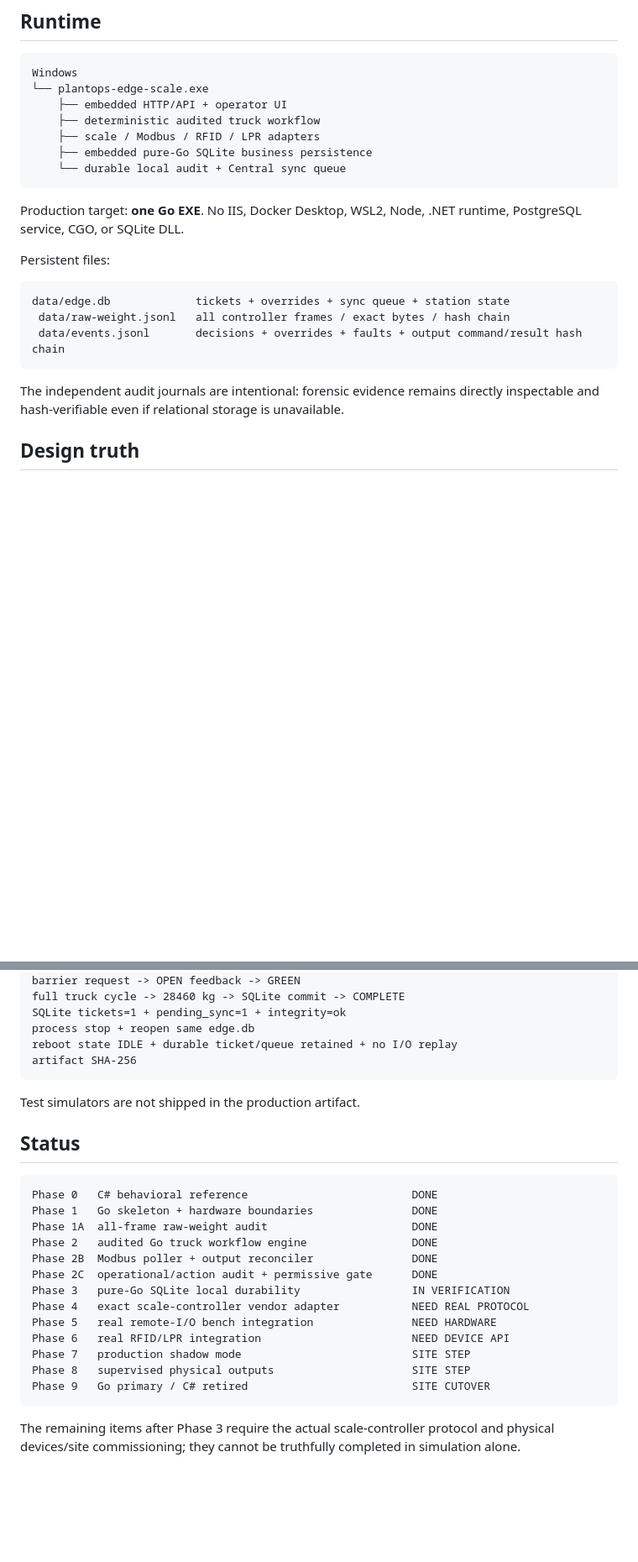
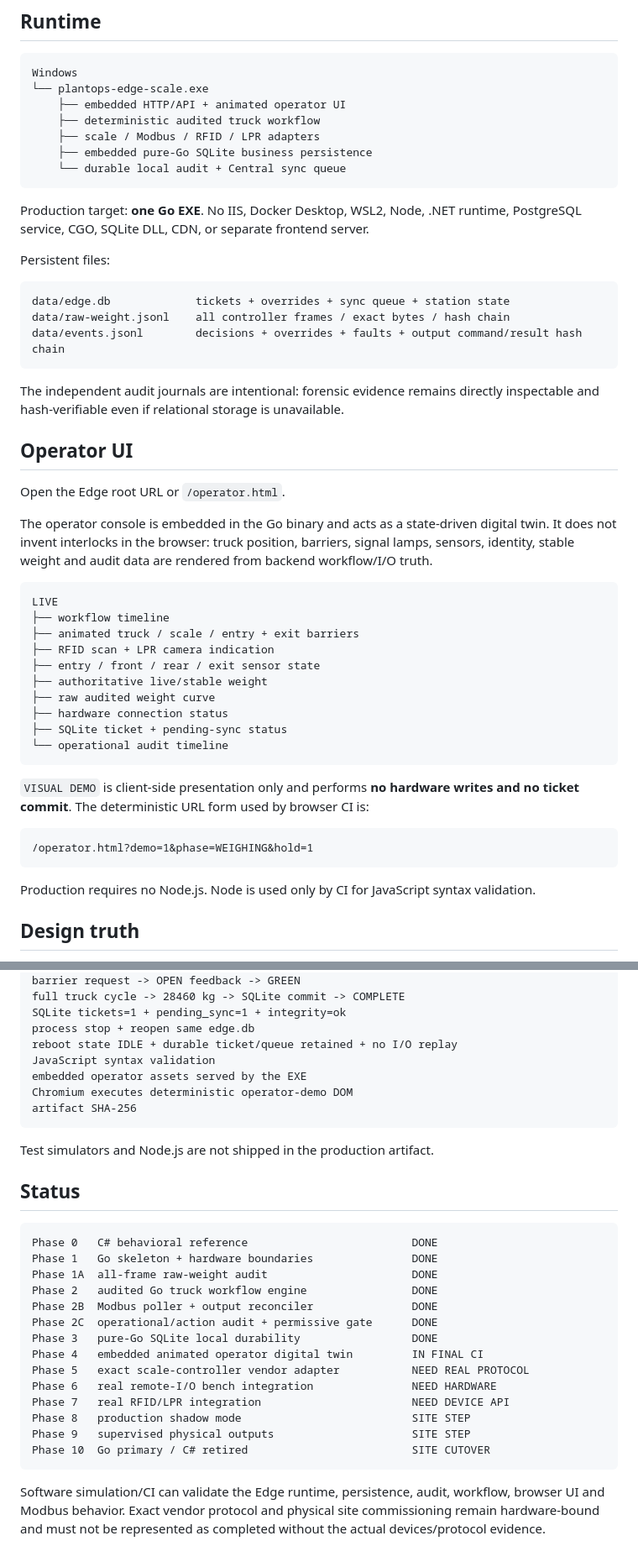
Before and after one commit to ngtrthanh/plantops-edge-scale, a Markdown page: README.md, 2 parts joined by grey strips. Shown at 84% size. GitHub-like rendering; blank space fills up the shorter version.

Commit message:
Document Phase 4 animated operator console

````diff
--- a/README.md
+++ b/README.md
@@ -7,24 +7,51 @@ Offline-first unmanned truck weighbridge Edge controller.
 ```text
 Windows
 └── plantops-edge-scale.exe
-    ├── embedded HTTP/API + operator UI
+    ├── embedded HTTP/API + animated operator UI
     ├── deterministic audited truck workflow
     ├── scale / Modbus / RFID / LPR adapters
     ├── embedded pure-Go SQLite business persistence
     └── durable local audit + Central sync queue
 ```
 
-Production target: **one Go EXE**. No IIS, Docker Desktop, WSL2, Node, .NET runtime, PostgreSQL service, CGO, or SQLite DLL.
+Production target: **one Go EXE**. No IIS, Docker Desktop, WSL2, Node, .NET runtime, PostgreSQL service, CGO, SQLite DLL, CDN, or separate frontend server.
 
 Persistent files:
 
 ```text
 data/edge.db             tickets + overrides + sync queue + station state
- data/raw-weight.jsonl   all controller frames / exact bytes / hash chain
- data/events.jsonl       decisions + overrides + faults + output command/result hash chain
+data/raw-weight.jsonl    all controller frames / exact bytes / hash chain
+data/events.jsonl        decisions + overrides + faults + output command/result hash chain
 ```
 
 The independent audit journals are intentional: forensic evidence remains directly inspectable and hash-verifiable even if relational storage is unavailable.
+
+## Operator UI
+
+Open the Edge root URL or `/operator.html`.
+
+The operator console is embedded in the Go binary and acts as a state-driven digital twin. It does not invent interlocks in the browser: truck position, barriers, signal lamps, sensors, identity, stable weight and audit data are rendered from backend workflow/I/O truth.
+
+```text
+LIVE
+├── workflow timeline
+├── animated truck / scale / entry + exit barriers
+├── RFID scan + LPR camera indication
+├── entry / front / rear / exit sensor state
+├── authoritative live/stable weight
+├── raw audited weight curve
+├── hardware connection status
+├── SQLite ticket + pending-sync status
+└── operational audit timeline
+```
+
+`VISUAL DEMO` is client-side presentation only and performs **no hardware writes and no ticket commit**. The deterministic URL form used by browser CI is:
+
+```text
+/operator.html?demo=1&phase=WEIGHING&hold=1
+```
+
+Production requires no Node.js. Node is used only by CI for JavaScript syntax validation.
 
 ## Design truth
 
@@ -190,10 +218,13 @@ full truck cycle -> 28460 kg -> SQLite commit -> COMPLETE
 SQLite tickets=1 + pending_sync=1 + integrity=ok
 process stop + reopen same edge.db
 reboot state IDLE + durable ticket/queue retained + no I/O replay
+JavaScript syntax validation
+embedded operator assets served by the EXE
+Chromium executes deterministic operator-demo DOM
 artifact SHA-256
 ```
 
-Test simulators are not shipped in the production artifact.
+Test simulators and Node.js are not shipped in the production artifact.
 
 ## Status
 
@@ -204,13 +235,14 @@ Phase 1A  all-frame raw-weight audit                      DONE
 Phase 2   audited Go truck workflow engine                DONE
 Phase 2B  Modbus poller + output reconciler               DONE
 Phase 2C  operational/action audit + permissive gate      DONE
-Phase 3   pure-Go SQLite local durability                 IN VERIFICATION
-Phase 4   exact scale-controller vendor adapter           NEED REAL PROTOCOL
-Phase 5   real remote-I/O bench integration               NEED HARDWARE
-Phase 6   real RFID/LPR integration                       NEED DEVICE API
-Phase 7   production shadow mode                          SITE STEP
-Phase 8   supervised physical outputs                     SITE STEP
-Phase 9   Go primary / C# retired                         SITE CUTOVER
+Phase 3   pure-Go SQLite local durability                 DONE
+Phase 4   embedded animated operator digital twin         IN FINAL CI
+Phase 5   exact scale-controller vendor adapter           NEED REAL PROTOCOL
+Phase 6   real remote-I/O bench integration               NEED HARDWARE
+Phase 7   real RFID/LPR integration                       NEED DEVICE API
+Phase 8   production shadow mode                          SITE STEP
+Phase 9   supervised physical outputs                     SITE STEP
+Phase 10  Go primary / C# retired                         SITE CUTOVER
 ```
 
-The remaining items after Phase 3 require the actual scale-controller protocol and physical devices/site commissioning; they cannot be truthfully completed in simulation alone.
+Software simulation/CI can validate the Edge runtime, persistence, audit, workflow, browser UI and Modbus behavior. Exact vendor protocol and physical site commissioning remain hardware-bound and must not be represented as completed without the actual devices/protocol evidence.
````
Also changed, not shown: other parts of README.md (+2 -1 lines).
